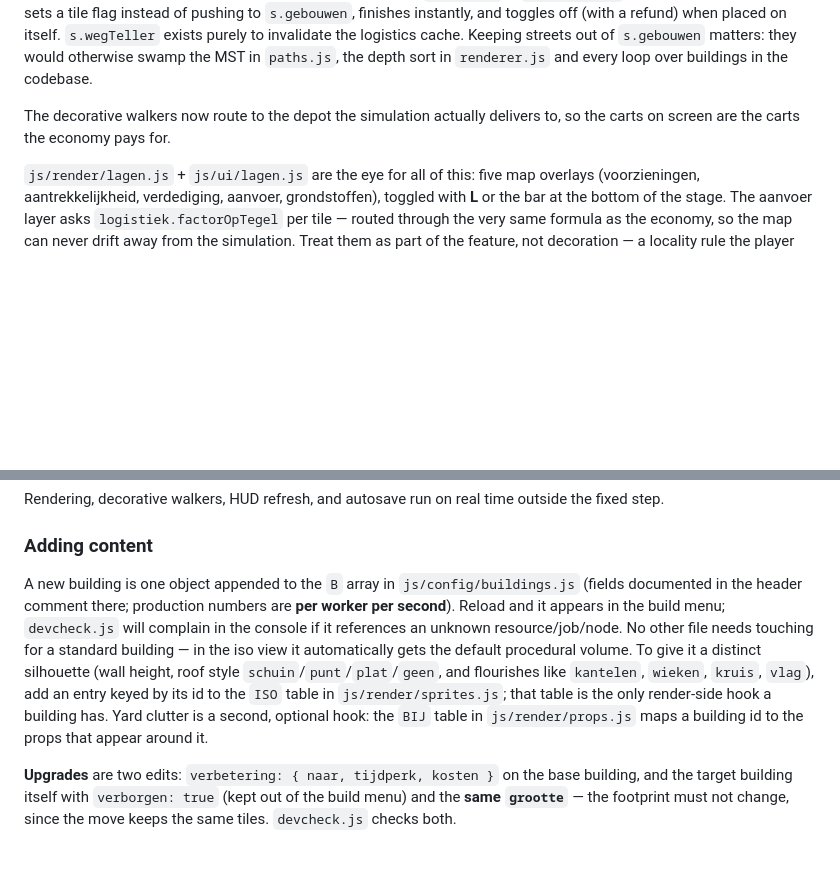
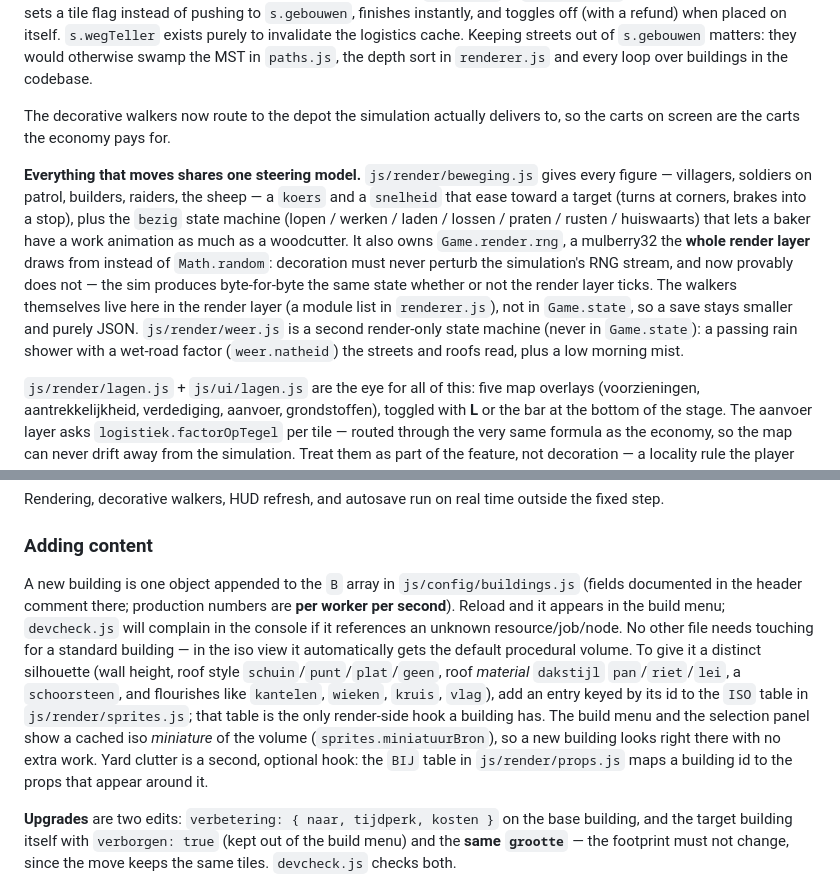
Before and after one commit to Agjan0612/Spelletje, a Markdown page: CLAUDE.md, 2 parts joined by grey strips. Drawn GitHub-style; blank space fills up the shorter version.

```diff
--- a/CLAUDE.md
+++ b/CLAUDE.md
@@ -40,6 +40,8 @@ City life adds a handful of plain-JSON fields next to `s.raid`, each a phase or
 **Goods have to get home.** `js/core/logistiek.js` gives every workplace one number: the share of its output that actually reaches a depot (anything with `opslag` — the square, a barn, a warehouse). Full within 10 tiles, sliding to a floor of `L.MIN` (0.5) at 26; `economy.js` multiplies production by it. Streets shorten that haul by up to `L.WEGWINST` (45%), measured by sampling the straight line for `t.weg` tiles rather than by pathfinding — cheap, stable, and it tells the player something they can act on. A **street is not a building**: `weg: true` in `buildings.js` marks a config entry that sets a tile flag instead of pushing to `s.gebouwen`, finishes instantly, and toggles off (with a refund) when placed on itself. `s.wegTeller` exists purely to invalidate the logistics cache. Keeping streets out of `s.gebouwen` matters: they would otherwise swamp the MST in `paths.js`, the depth sort in `renderer.js` and every loop over buildings in the codebase.
 
 The decorative walkers now route to the depot the simulation actually delivers to, so the carts on screen are the carts the economy pays for.
+
+**Everything that moves shares one steering model.** `js/render/beweging.js` gives every figure — villagers, soldiers on patrol, builders, raiders, the sheep — a `koers` and a `snelheid` that ease toward a target (turns at corners, brakes into a stop), plus the `bezig` state machine (lopen / werken / laden / lossen / praten / rusten / huiswaarts) that lets a baker have a work animation as much as a woodcutter. It also owns `Game.render.rng`, a mulberry32 the **whole render layer** draws from instead of `Math.random`: decoration must never perturb the simulation's RNG stream, and now provably does not — the sim produces byte-for-byte the same state whether or not the render layer ticks. The walkers themselves live here in the render layer (a module list in `renderer.js`), not in `Game.state`, so a save stays smaller and purely JSON. `js/render/weer.js` is a second render-only state machine (never in `Game.state`): a passing rain shower with a wet-road factor (`weer.natheid`) the streets and roofs read, plus a low morning mist.
 
 `js/render/lagen.js` + `js/ui/lagen.js` are the eye for all of this: five map overlays (voorzieningen, aantrekkelijkheid, verdediging, aanvoer, grondstoffen), toggled with **L** or the bar at the bottom of the stage. The aanvoer layer asks `logistiek.factorOpTegel` per tile — routed through the very same formula as the economy, so the map can never drift away from the simulation. Treat them as part of the feature, not decoration — a locality rule the player cannot see is a locality rule they will experience as randomness.
 
@@ -109,7 +111,7 @@ Rendering, decorative walkers, HUD refresh, and autosave run on real time outsid
 
 ### Adding content
 
-A new building is one object appended to the `B` array in `js/config/buildings.js` (fields documented in the header comment there; production numbers are **per worker per second**). Reload and it appears in the build menu; `devcheck.js` will complain in the console if it references an unknown resource/job/node. No other file needs touching for a standard building — in the iso view it automatically gets the default procedural volume. To give it a distinct silhouette (wall height, roof style `schuin`/`punt`/`plat`/`geen`, and flourishes like `kantelen`, `wieken`, `kruis`, `vlag`), add an entry keyed by its id to the `ISO` table in `js/render/sprites.js`; that table is the only render-side hook a building has. Yard clutter is a second, optional hook: the `BIJ` table in `js/render/props.js` maps a building id to the props that appear around it.
+A new building is one object appended to the `B` array in `js/config/buildings.js` (fields documented in the header comment there; production numbers are **per worker per second**). Reload and it appears in the build menu; `devcheck.js` will complain in the console if it references an unknown resource/job/node. No other file needs touching for a standard building — in the iso view it automatically gets the default procedural volume. To give it a distinct silhouette (wall height, roof style `schuin`/`punt`/`plat`/`geen`, roof *material* `dakstijl` `pan`/`riet`/`lei`, a `schoorsteen`, and flourishes like `kantelen`, `wieken`, `kruis`, `vlag`), add an entry keyed by its id to the `ISO` table in `js/render/sprites.js`; that table is the only render-side hook a building has. The build menu and the selection panel show a cached iso *miniature* of the volume (`sprites.miniatuurBron`), so a new building looks right there with no extra work. Yard clutter is a second, optional hook: the `BIJ` table in `js/render/props.js` maps a building id to the props that appear around it.
 
 **Upgrades** are two edits: `verbetering: { naar, tijdperk, kosten }` on the base building, and the target building itself with `verborgen: true` (kept out of the build menu) and the **same `grootte`** — the footprint must not change, since the move keeps the same tiles. `devcheck.js` checks both.
 
```
Also changed, not shown: VISUEEL2.md (+7 -2 lines).
